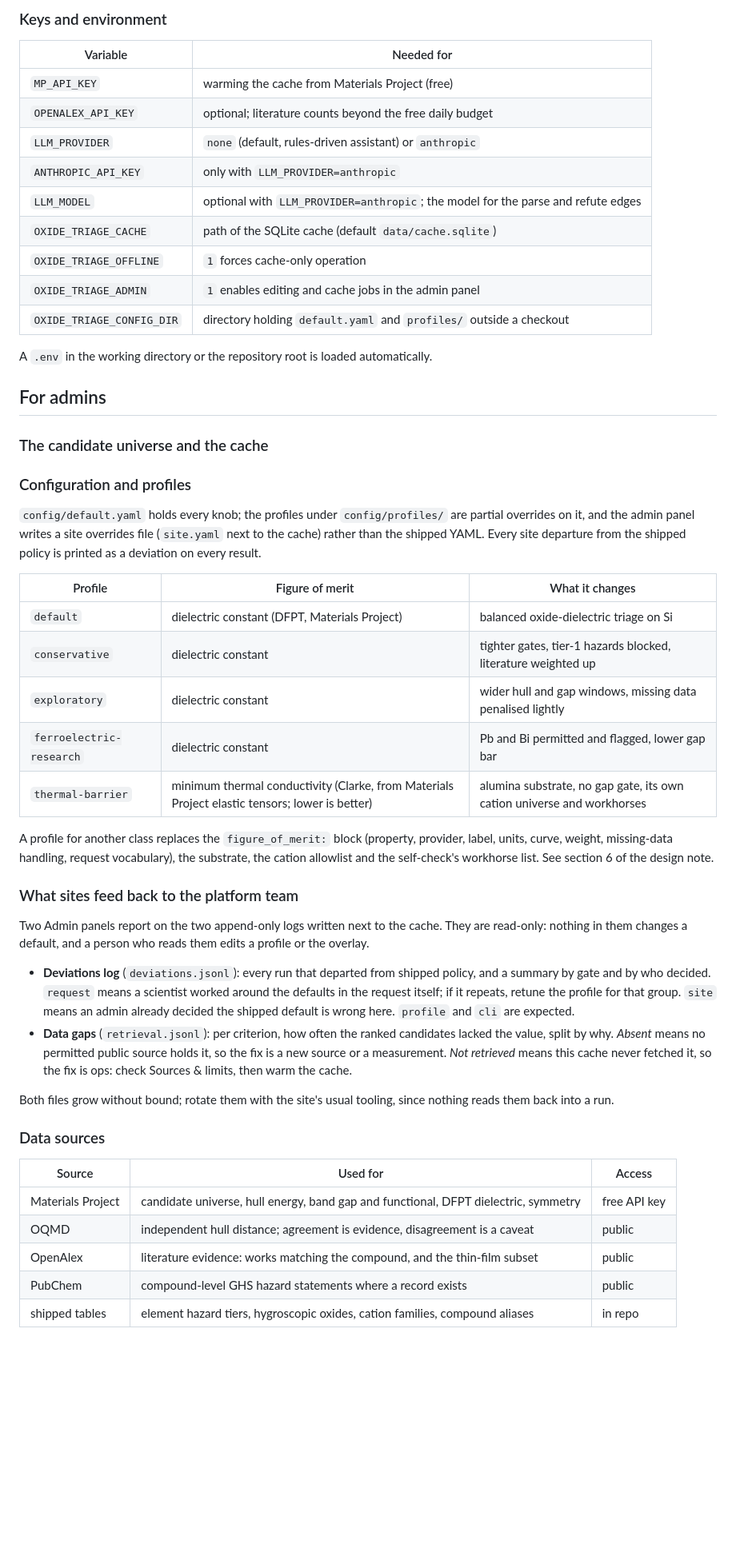
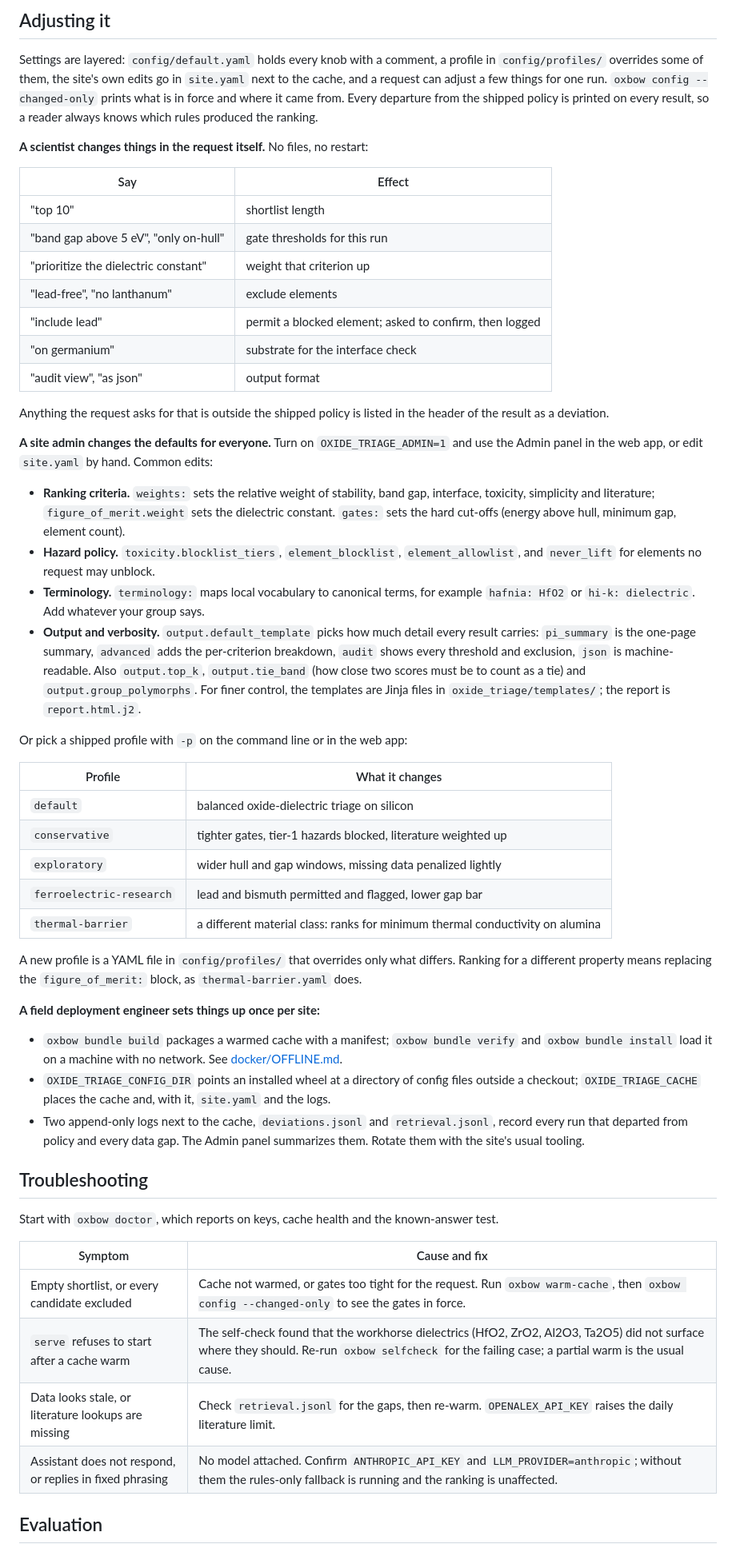
Before and after one commit to a-bissell/Oxbow, a Markdown page: README.md, the part around one of its changes. Shown at 80% size. Rendered like a GitHub page; blank space fills up the shorter version.

```diff
--- a/README.md
+++ b/README.md
@@ -110,58 +83,57 @@ Install steps are in [`docker/OFFLINE.md`](docker/OFFLINE.md).
 
-### Keys and environment
+## Adjusting it
 
-| Variable | Needed for |
-|---|---|
-| `MP_API_KEY` | warming the cache from Materials Project (free) |
-| `OPENALEX_API_KEY` | optional; literature counts beyond the free daily budget |
-| `LLM_PROVIDER` | `none` (default, rules-driven assistant) or `anthropic` |
-| `ANTHROPIC_API_KEY` | only with `LLM_PROVIDER=anthropic` |
-| `LLM_MODEL` | optional with `LLM_PROVIDER=anthropic`; the model for the parse and refute edges |
-| `OXIDE_TRIAGE_CACHE` | path of the SQLite cache (default `data/cache.sqlite`) |
-| `OXIDE_TRIAGE_OFFLINE` | `1` forces cache-only operation |
-| `OXIDE_TRIAGE_ADMIN` | `1` enables editing and cache jobs in the admin panel |
-| `OXIDE_TRIAGE_CONFIG_DIR` | directory holding `default.yaml` and `profiles/` outside a checkout |
+Settings are layered: `config/default.yaml` holds every knob with a comment, a profile in `config/profiles/` overrides some of them, the site's own edits go in `site.yaml` next to the cache, and a request can adjust a few things for one run. `oxbow config --changed-only` prints what is in force and where it came from. Every departure from the shipped policy is printed on every result, so a reader always knows which rules produced the ranking.
 
-A `.env` in the working directory or the repository root is loaded automatically.
+**A scientist changes things in the request itself.** No files, no restart:
 
-## For admins
+| Say | Effect |
+| --- | --- |
+| "top 10" | shortlist length |
+| "band gap above 5 eV", "only on-hull" | gate thresholds for this run |
+| "prioritize the dielectric constant" | weight that criterion up |
+| "lead-free", "no lanthanum" | exclude elements |
+| "include lead" | permit a blocked element; asked to confirm, then logged |
+| "on germanium" | substrate for the interface check |
+| "audit view", "as json" | output format |
 
-### The candidate universe and the cache
+Anything the request asks for that is outside the shipped policy is listed in the header of the result as a deviation.
 
-<!-- What is fetched at warm time (Materials Project) and per query (OQMD, PubChem, OpenAlex);
-     the self-check before serving; retrieval completeness and why a ranking can refuse to be a
-     ranking; adaptive acquisition. -->
+**A site admin changes the defaults for everyone.** Turn on `OXIDE_TRIAGE_ADMIN=1` and use the Admin panel in the web app, or edit `site.yaml` by hand. Common edits:
 
-### Configuration and profiles
+- **Ranking criteria.** `weights:` sets the relative weight of stability, band gap, interface, toxicity, simplicity and literature; `figure_of_merit.weight` sets the dielectric constant. `gates:` sets the hard cut-offs (energy above hull, minimum gap, element count).
+- **Hazard policy.** `toxicity.blocklist_tiers`, `element_blocklist`, `element_allowlist`, and `never_lift` for elements no request may unblock.
+- **Terminology.** `terminology:` maps local vocabulary to canonical terms, for example `hafnia: HfO2` or `hi-k: dielectric`. Add whatever your group says.
+- **Output and verbosity.** `output.default_template` picks how much detail every result carries: `pi_summary` is the one-page summary, `advanced` adds the per-criterion breakdown, `audit` shows every threshold and exclusion, `json` is machine-readable. Also `output.top_k`, `output.tie_band` (how close two scores must be to count as a tie) and `output.group_polymorphs`. For finer control, the templates are Jinja files in `oxide_triage/templates/`; the report is `report.html.j2`.
 
-`config/default.yaml` holds every knob; the profiles under `config/profiles/` are partial overrides on it, and the admin panel writes a site overrides file (`site.yaml` next to the cache) rather than the shipped YAML. Every site departure from the shipped policy is printed as a deviation on every result.
+Or pick a shipped profile with `-p` on the command line or in the web app:
 
-| Profile | Figure of merit | What it changes |
-|---|---|---|
-| `default` | dielectric constant (DFPT, Materials Project) | balanced oxide-dielectric triage on Si |
-| `conservative` | dielectric constant | tighter gates, tier-1 hazards blocked, literature weighted up |
-| `exploratory` | dielectric constant | wider hull and gap windows, missing data penalised lightly |
-| `ferroelectric-research` | dielectric constant | Pb and Bi permitted and flagged, lower gap bar |
-| `thermal-barrier` | minimum thermal conductivity (Clarke, from Materials Project elastic tensors; lower is better) | alumina substrate, no gap gate, its own cation universe and workhorses |
+| Profile | What it changes |
+| --- | --- |
+| `default` | balanced oxide-dielectric triage on silicon |
+| `conservative` | tighter gates, tier-1 hazards blocked, literature weighted up |
+| `exploratory` | wider hull and gap windows, missing data penalized lightly |
+| `ferroelectric-research` | lead and bismuth permitted and flagged, lower gap bar |
+| `thermal-barrier` | a different material class: ranks for minimum thermal conductivity on alumina |
 
-A profile for another class replaces the `figure_of_merit:` block (property, provider, label, units, curve, weight, missing-data handling, request vocabulary), the substrate, the cation allowlist and the self-check's workhorse list. See section 6 of the design note.
+A new profile is a YAML file in `config/profiles/` that overrides only what differs. Ranking for a different property means replacing the `figure_of_merit:` block, as `thermal-barrier.yaml` does.
 
-### What sites feed back to the platform team
+**A field deployment engineer sets things up once per site:**
 
-Two Admin panels report on the two append-only logs written next to the cache. They are read-only: nothing in them changes a default, and a person who reads them edits a profile or the overlay.
+- `oxbow bundle build` packages a warmed cache with a manifest; `oxbow bundle verify` and `oxbow bundle install` load it on a machine with no network. See [docker/OFFLINE.md](docker/OFFLINE.md).
+- `OXIDE_TRIAGE_CONFIG_DIR` points an installed wheel at a directory of config files outside a checkout; `OXIDE_TRIAGE_CACHE` places the cache and, with it, `site.yaml` and the logs.
+- Two append-only logs next to the cache, `deviations.jsonl` and `retrieval.jsonl`, record every run that departed from policy and every data gap. The Admin panel summarizes them. Rotate them with the site's usual tooling.
 
-- **Deviations log** (`deviations.jsonl`): every run that departed from shipped policy, and a summary by gate and by who decided. `request` means a scientist worked around the defaults in the request itself; if it repeats, retune the profile for that group. `site` means an admin already decided the shipped default is wrong here. `profile` and `cli` are expected.
-- **Data gaps** (`retrieval.jsonl`): per criterion, how often the ranked candidates lacked the value, split by why. *Absent* means no permitted public source holds it, so the fix is a new source or a measurement. *Not retrieved* means this cache never fetched it, so the fix is ops: check Sources & limits, then warm the cache.
+## Troubleshooting
 
-Both files grow without bound; rotate them with the site's usual tooling, since nothing reads them back into a run.
+Start with `oxbow doctor`, which reports on keys, cache health and the known-answer test.
 
-### Data sources
+| Symptom | Cause and fix |
+| --- | --- |
+| Empty shortlist, or every candidate excluded | Cache not warmed, or gates too tight for the request. Run `oxbow warm-cache`, then `oxbow config --changed-only` to see the gates in force. |
+| `serve` refuses to start after a cache warm | The self-check found that the workhorse dielectrics (HfO2, ZrO2, Al2O3, Ta2O5) did not surface where they should. Re-run `oxbow selfcheck` for the failing case; a partial warm is the usual cause. |
+| Data looks stale, or literature lookups are missing | Check `retrieval.jsonl` for the gaps, then re-warm. `OPENALEX_API_KEY` raises the daily literature limit. |
+| Assistant does not respond, or replies in fixed phrasing | No model attached. Confirm `ANTHROPIC_API_KEY` and `LLM_PROVIDER=anthropic`; without them the rules-only fallback is running and the ranking is unaffected. |
 
-| Source | Used for | Access |
-|---|---|---|
-| Materials Project | candidate universe, hull energy, band gap and functional, DFPT dielectric, symmetry | free API key |
-| OQMD | independent hull distance; agreement is evidence, disagreement is a caveat | public |
-| OpenAlex | literature evidence: works matching the compound, and the thin-film subset | public |
-| PubChem | compound-level GHS hazard statements where a record exists | public |
-| shipped tables | element hazard tiers, hygroscopic oxides, cation families, compound aliases | in repo |
+## Evaluation
 
```
Also changed, not shown: other parts of README.md (+52 -88 lines).
